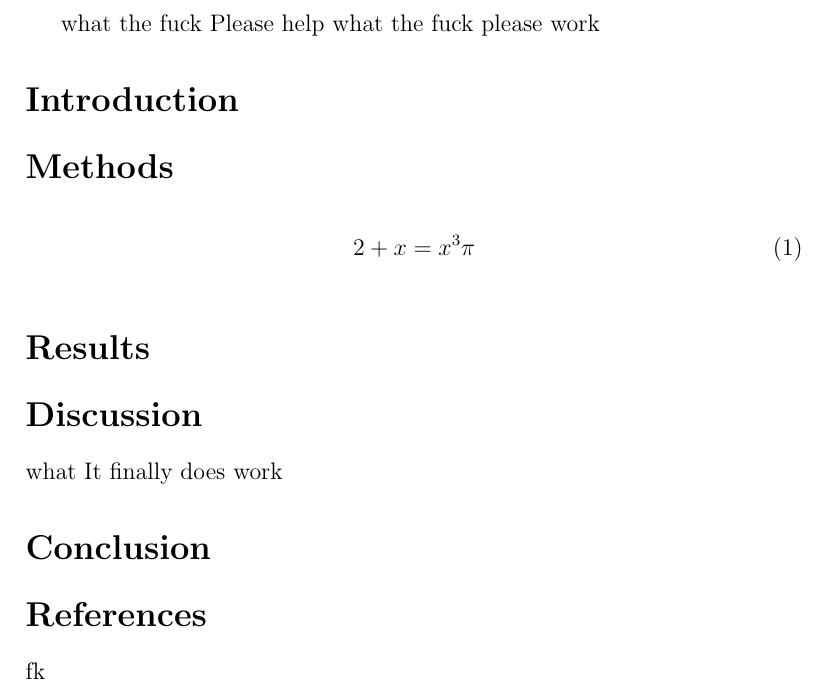
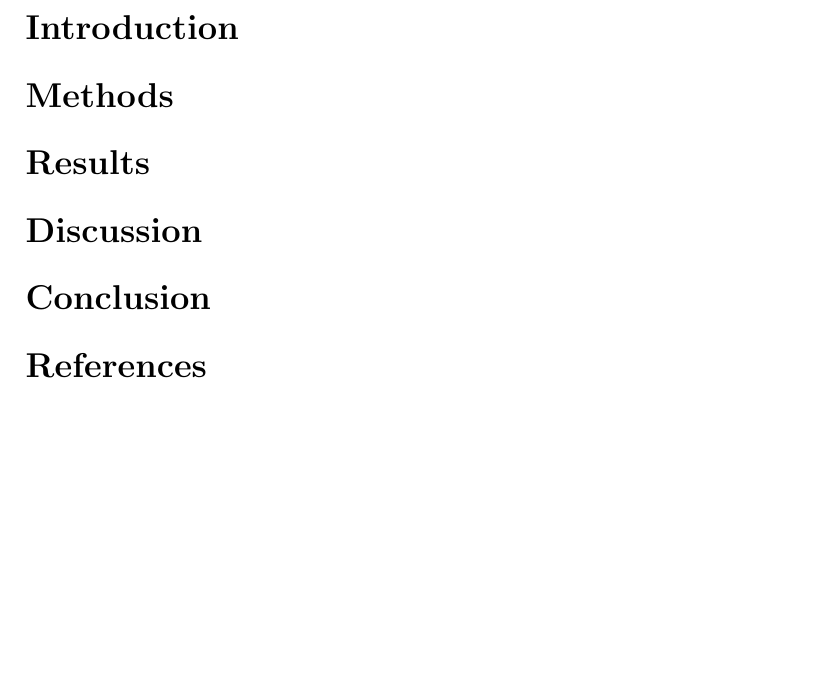
Before and after one commit to wush303/sdu-forside-template, a LaTeX document (main.tex): part of page 3 of 3, cut at the place of the change, the shorter picture padded with empty space. Compiled offline with pdfLaTeX.

Commit message:
Removed test words

```diff
--- a/main.tex
+++ b/main.tex
@@ -16,35 +20,30 @@
 \graphicspath{ {./images/} }
 \begin{document}
+
+
+
 \include{forside}
 \tableofcontents
 \thispagestyle{empty}
 \newpage
 \setcounter{page}{1}
-what the fuck
-Please help
-what the fuck
-please work
+
 \addcontentsline{toc}{section}{Introduction}
 \section*{Introduction}
 
 \addcontentsline{toc}{section}{Methods}
 \section*{Methods}
-\begin{align}
-	2+x=x^3 \pi
-\end{align}
 
 \addcontentsline{toc}{section}{Results}
 \section*{Results}
 
 \addcontentsline{toc}{section}{Discussion}
 \section*{Discussion}
-what
-It finally does work
 
 \addcontentsline{toc}{section}{Conclusion}
 \section*{Conclusion}
 
 \addcontentsline{toc}{section}{References}
 \section*{References}
-fk
+
 \end{document}
```
Also changed, not shown: main.tex (4 more changed lines).
